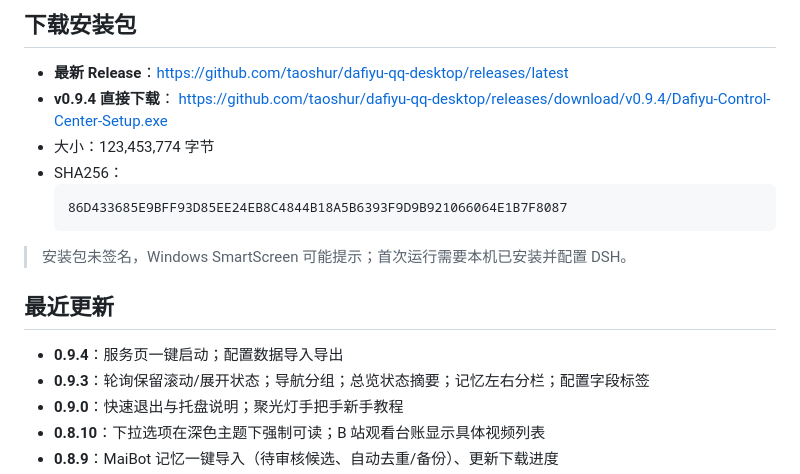
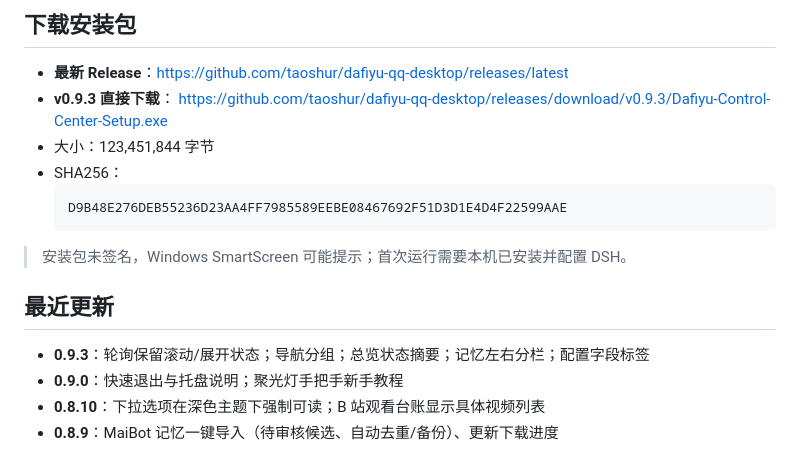
Before and after one commit to taoshur/dafiyu-qq-desktop, a Markdown page: README.md, the part around the change. GitHub-like rendering.

Commit message:
Keep README on published 0.9.3 while 0.9.4 upload is retried

````diff
--- a/README.md
+++ b/README.md
@@ -11,19 +11,18 @@ Windows 11 上的 QQ 机器人桌面控制台，用于管理 **SnowLuma + qq-bri
 ## 下载安装包
 
 - **最新 Release**：https://github.com/taoshur/dafiyu-qq-desktop/releases/latest
-- **v0.9.4 直接下载**：
-  https://github.com/taoshur/dafiyu-qq-desktop/releases/download/v0.9.4/Dafiyu-Control-Center-Setup.exe
-- 大小：123,453,774 字节
+- **v0.9.3 直接下载**：
+  https://github.com/taoshur/dafiyu-qq-desktop/releases/download/v0.9.3/Dafiyu-Control-Center-Setup.exe
+- 大小：123,451,844 字节
 - SHA256：
   ```text
-  86D433685E9BFF93D85EE24EB8C4844B18A5B6393F9D9B921066064E1B7F8087
+  D9B48E276DEB55236D23AA4FF7985589EEBE08467692F51D3D1E4D4F22599AAE
   ```
 
 > 安装包未签名，Windows SmartScreen 可能提示；首次运行需要本机已安装并配置 DSH。
 
 ## 最近更新
 
-- **0.9.4**：服务页一键启动；配置数据导入导出
 - **0.9.3**：轮询保留滚动/展开状态；导航分组；总览状态摘要；记忆左右分栏；配置字段标签
 - **0.9.0**：快速退出与托盘说明；聚光灯手把手新手教程
 - **0.8.10**：下拉选项在深色主题下强制可读；B 站观看台账显示具体视频列表
````
